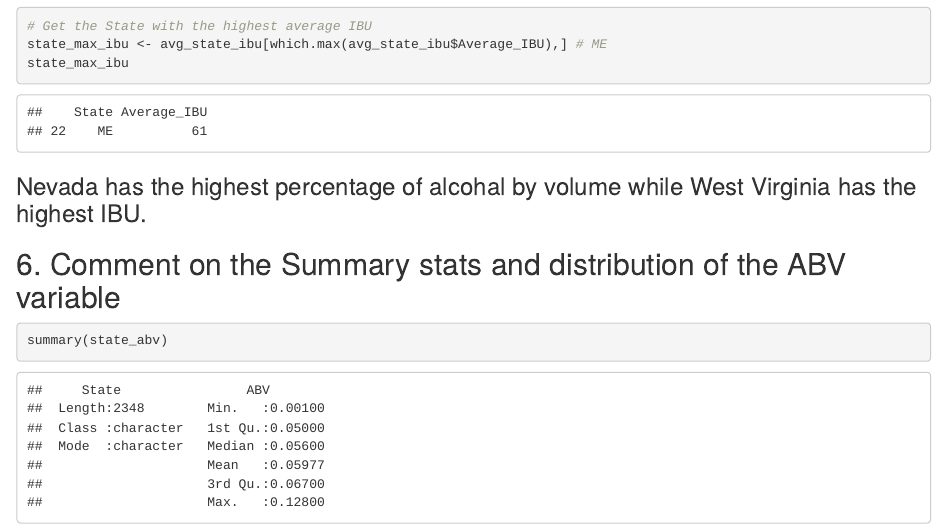
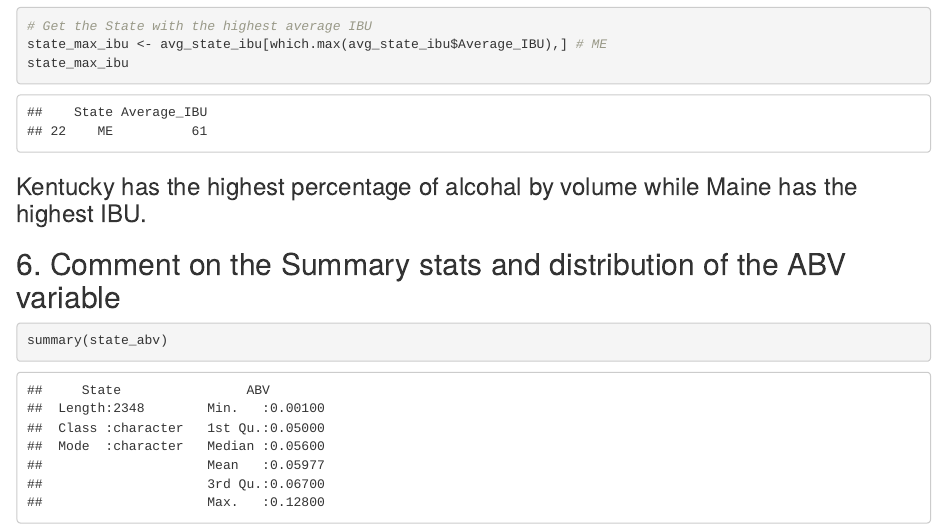
Before and after one commit to Abillelatus/MSDS_6306_CaseStudy_1_Team_4, an R Markdown document (Team-4-Case-One-Study.Rmd): the page in a window 1100 px wide, from 6590 px down. Rendered offline with R 4.5, knitr and Pandoc, with nearby package versions; code that draws random numbers runs with fixed seeds of ours; some code elsewhere in the file could not run offline.

Commit message:
Comments Update
for Q4

````diff
--- a/Team-4-Case-One-Study.Rmd
+++ b/Team-4-Case-One-Study.Rmd
@@ -219,7 +219,7 @@ state_max_abv
 state_max_ibu <- avg_state_ibu[which.max(avg_state_ibu$Average_IBU),] # ME
 state_max_ibu
 ```
-### Nevada has the highest percentage of alcohal by volume while West Virginia has the highest IBU.
+### Kentucky has the highest percentage of alcohal by volume while Maine has the highest IBU.
 
 
 ## 6. Comment on the Summary stats and distribution of the ABV variable
````
